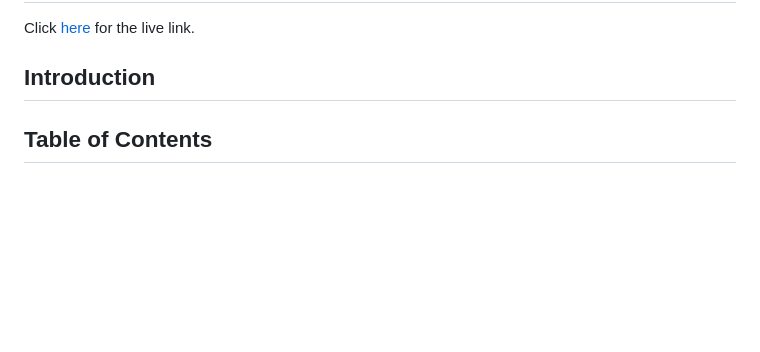
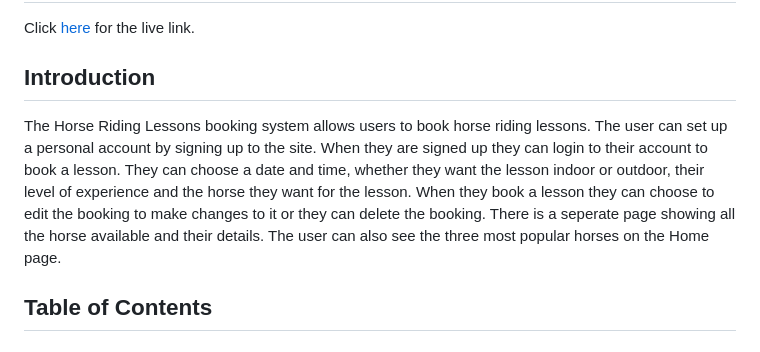
Before and after one commit to Soro82/book-horse-riding-lesson, a Markdown page: README.md, the part around the change. Drawn GitHub-style; blank space fills up the shorter version.

Commit message:
add the introduction to the readme

```diff
--- a/README.md
+++ b/README.md
@@ -3,6 +3,8 @@
 Click [here](https://book-horse-riding-lesson-c2e71d72733b.herokuapp.com) for the live link.
 
 ## Introduction
+
+The Horse Riding Lessons booking system allows users to book horse riding lessons. The user can set up a personal account by signing up to the site. When they are signed up they can login to their account to book a lesson. They can choose a date and time, whether they want the lesson indoor or outdoor, their level of experience and the horse they want for the lesson. When they book a lesson they can choose to edit the booking to make changes to it or they can delete the booking. There is a seperate page showing all the horse available and their details. The user can also see the three most popular horses on the Home page.
 
 ## Table of Contents
 
```
